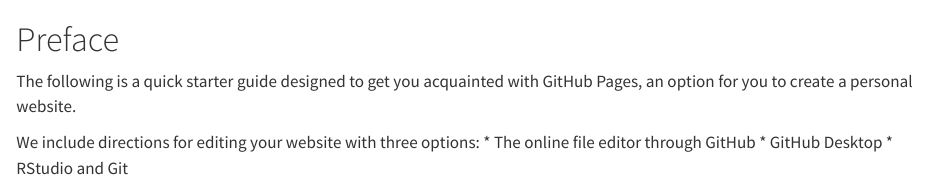
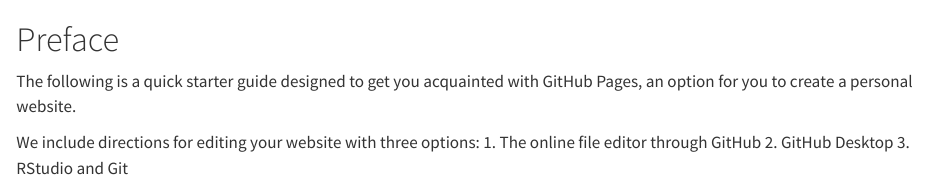
Before and after one commit to IQSS/github_pages_guide, a Quarto document (index.qmd): the page in a window 1100 px wide, from its top. Rendered offline with R 4.5, knitr and Pandoc in place of Quarto, with nearby package versions.

Commit message:
Update index.qmd

```diff
--- a/index.qmd
+++ b/index.qmd
@@ -3,6 +3,6 @@
 The following is a quick starter guide designed to get you acquainted with GitHub Pages, an option for you to create a personal website.
 
 We include directions for editing your website with three options:
-* The online file editor through GitHub
-* GitHub Desktop
-* RStudio and Git
+1. The online file editor through GitHub
+2. GitHub Desktop
+3. RStudio and Git
```
